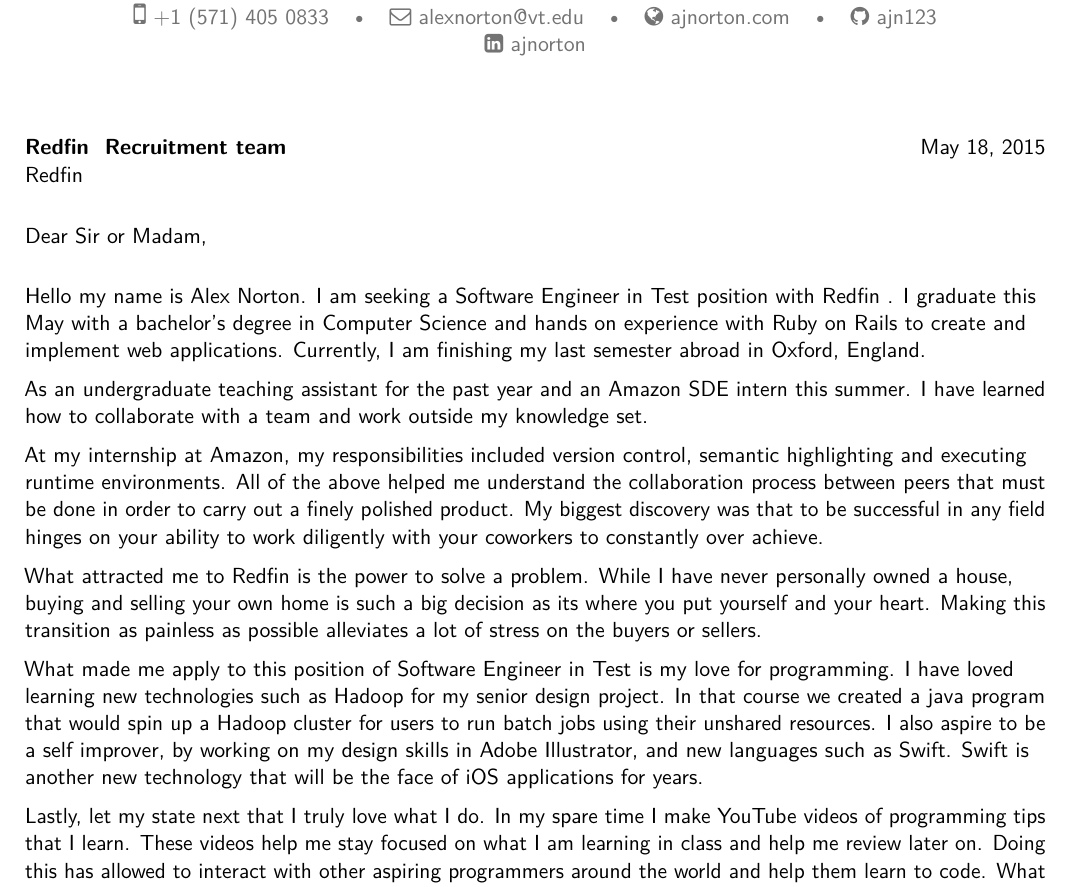
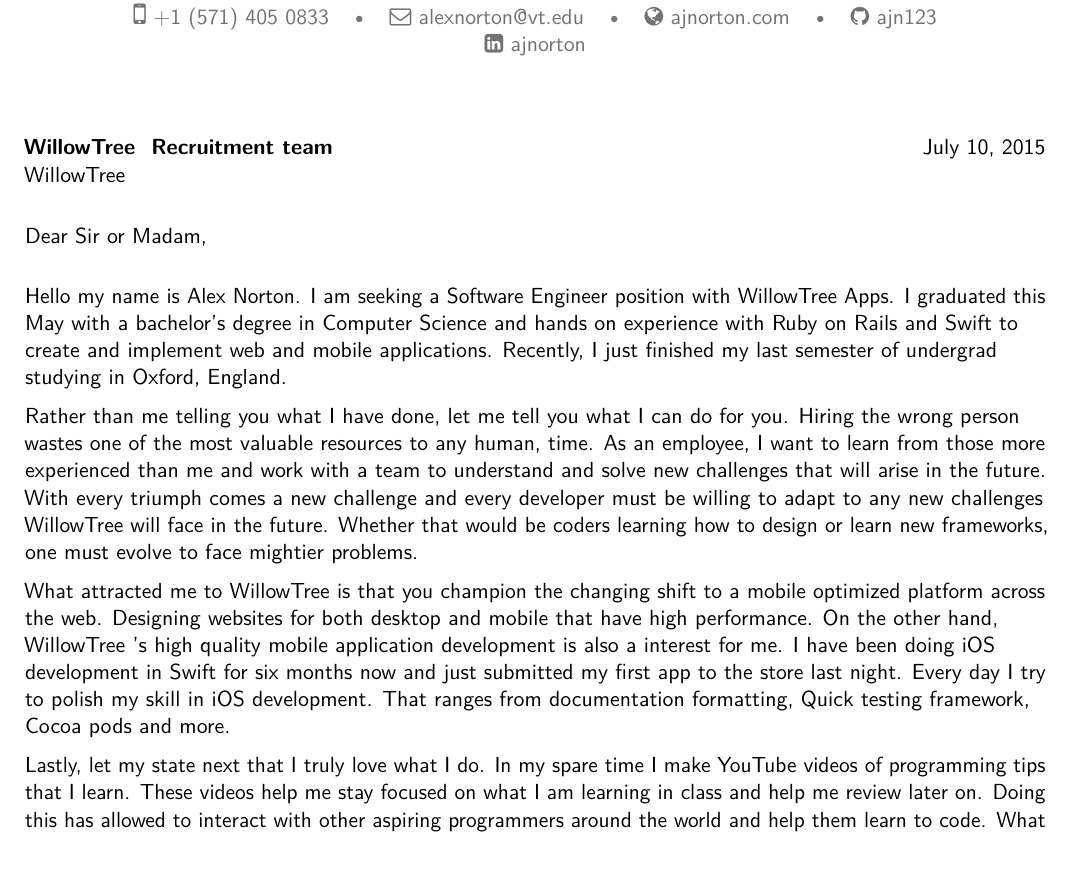
Before and after one commit to ajn123/CV, a LaTeX CV (alex_norton_cover_letter.tex): part of the page, cut so that both start at the same text. The pictures show the PDF file alex_norton_cover_letter.pdf that the author committed with the source.

Commit message:
updated cover letter

```diff
--- a/alex_norton_cover_letter.tex
+++ b/alex_norton_cover_letter.tex
@@ -34,8 +34,8 @@
 %-----       resume       ---------------------------------------------------------
 %-----       letter       ---------------------------------------------------------
 % recipient dat
-\newcommand{\companyName}{Redfin } % use a space at the end to make things easier below
-\newcommand{\jobTitle}{Software Engineer in Test }
+\newcommand{\companyName}{WillowTree } % use a space at the end to make things easier below
+\newcommand{\jobTitle}{Software Engineer }
 \recipient{\companyName \ Recruitment team}{\companyName }
 \date{\today}
 \opening{Dear Sir or Madam,}
@@ -45,34 +45,27 @@
 
 
 \indent Hello my name is Alex Norton.   I am seeking a \jobTitle
-position with \companyName.   I graduate this May with a bachelor’s degree in
-Computer Science and hands on experience with Ruby on Rails to create and
-implement web applications.  Currently, I am finishing my last semester abroad
-in Oxford, England.
+position with \companyName Apps.  I graduated this May with a bachelor’s degree in
+Computer Science and hands on experience with Ruby on Rails and Swift to create and
+implement web and mobile applications.  Recently, I just finished my last
+semester of undergrad studying in Oxford, England.
 
-As an undergraduate teaching assistant for the past year and an Amazon SDE
-intern this summer.  I have learned how to collaborate with a team and work
-outside my knowledge set.
+Rather than me telling you what I have done, let me tell you what I can do for
+you.  Hiring the wrong person wastes one of the most valuable resources to any
+human, time.  As an employee, I want to learn from those more experienced
+than me and work with a team to understand and solve new challenges that will
+arise in the future.  With every triumph comes a new challenge and every
+developer must be willing to adapt to any new challenges \companyName will
+face in the future.  Whether that would be coders learning how to design or
+learn new frameworks, one must evolve to face mightier problems.
 
-At my internship at Amazon, my responsibilities included version control,
-semantic highlighting and executing runtime environments.  All of the above
-helped me understand the collaboration process between peers that must be
-done in order to carry out a finely polished product.  My biggest discovery
-was that to be successful in any field hinges on your ability to work
-diligently with your coworkers to constantly over achieve.
-
-What attracted me to \companyName is the power to solve a problem.  While I have
-never personally owned a house, buying and selling your own home is such a big
-decision as its where you put yourself and your heart.  Making this transition
-as painless as possible alleviates a lot of stress on the buyers or sellers.
-
-What made me apply to this position of \jobTitle is my love for
-programming.  I have loved learning new technologies such as Hadoop for my
-senior design project.  In that course we created a java program that would spin
-up a Hadoop cluster for users to run batch jobs using their unshared resources.
-I also aspire to be a self improver, by working on my design
-skills in Adobe Illustrator, and new languages such as Swift.  Swift is another
-new technology that will be the face of iOS applications for years.
+What attracted me to \companyName is that you champion the changing shift
+to a mobile optimized platform across the web.  Designing websites for both
+desktop and mobile that have high performance.  On the other hand, \companyName's high quality mobile
+application development is also a interest for me.  I have been doing iOS development
+in Swift for six months now and just submitted my first app to the store last
+night.  Every day I try to polish my skill in iOS development.  That ranges from
+documentation formatting, Quick testing framework, Cocoa pods and more.
 
 Lastly, let my state next that I truly love what I do.  In my spare time
 I make YouTube videos of programming tips that I learn.  These videos
```
Also changed, not shown: alex_norton_cover_letter.pdf.
